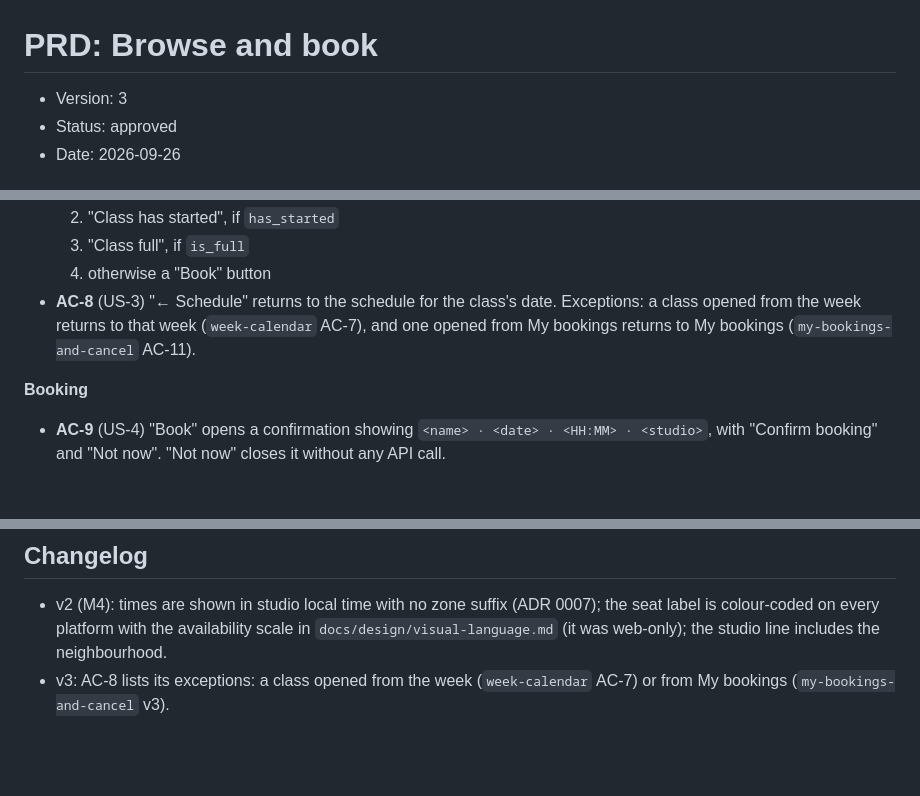
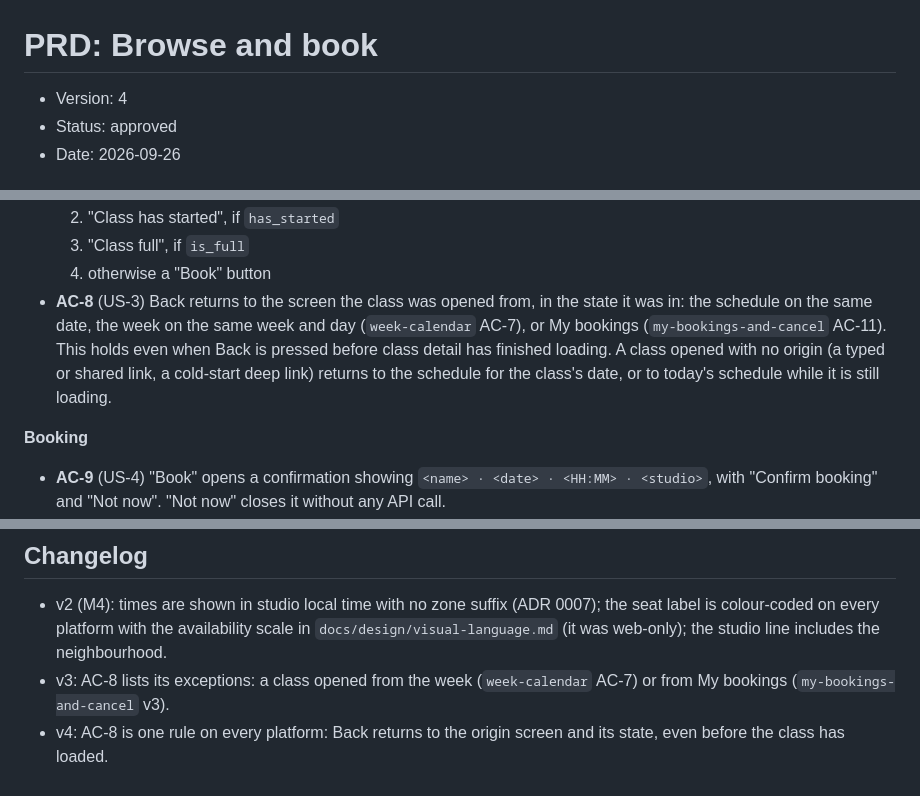
Before and after one commit to alapisco/book-it, a Markdown page: docs/prd/browse-and-book.md, 3 parts joined by grey strips. Drawn GitHub-style; blank space fills up the shorter version.

```diff
--- a/docs/prd/browse-and-book.md
+++ b/docs/prd/browse-and-book.md
@@ -1,6 +1,6 @@
 # PRD: Browse and book
 
-- Version: 3
+- Version: 4
 - Status: approved
 - Date: 2026-09-26
 
@@ -52,10 +52,13 @@ conflict code.
   2. "Class has started", if `has_started`
   3. "Class full", if `is_full`
   4. otherwise a "Book" button
-- **AC-8** (US-3) "← Schedule" returns to the schedule for the class's date.
-  Exceptions: a class opened from the week returns to that week
-  (`week-calendar` AC-7), and one opened from My bookings returns to My
-  bookings (`my-bookings-and-cancel` AC-11).
+- **AC-8** (US-3) Back returns to the screen the class was opened from, in
+  the state it was in: the schedule on the same date, the week on the same
+  week and day (`week-calendar` AC-7), or My bookings
+  (`my-bookings-and-cancel` AC-11). This holds even when Back is pressed
+  before class detail has finished loading. A class opened with no origin
+  (a typed or shared link, a cold-start deep link) returns to the schedule
+  for the class's date, or to today's schedule while it is still loading.
 
 **Booking**
 - **AC-9** (US-4) "Book" opens a confirmation showing
@@ -129,3 +132,4 @@ Filtering or searching the schedule in the UI, week views (M3
 
 - v2 (M4): times are shown in studio local time with no zone suffix (ADR 0007); the seat label is colour-coded on every platform with the availability scale in `docs/design/visual-language.md` (it was web-only); the studio line includes the neighbourhood.
 - v3: AC-8 lists its exceptions: a class opened from the week (`week-calendar` AC-7) or from My bookings (`my-bookings-and-cancel` v3).
+- v4: AC-8 is one rule on every platform: Back returns to the origin screen and its state, even before the class has loaded.
```
Also changed, not shown: docs/prd/week-calendar.md (+10 -4 lines).
